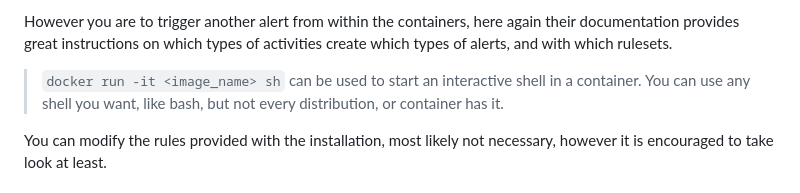
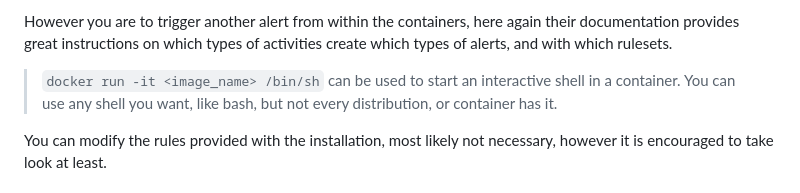
Before and after one commit to ouspg/SecurityEngineering, a Markdown page: Week6_Environment_Security_and_Supply_Chains/README.md, the part around the change. Drawn GitHub-style.

Commit message:
Quick fix

```diff
--- a/Week6_Environment_Security_and_Supply_Chains/README.md
+++ b/Week6_Environment_Security_and_Supply_Chains/README.md
@@ -160,7 +160,7 @@ Your goal here is to choose the rules, start the tool and trigger alerts about a
 
 However you are to trigger another alert from within the containers, here again their documentation provides great instructions on which types of activities create which types of alerts, and with which rulesets.
 
-> `docker run -it <image_name> sh` can be used to start an interactive shell in a container. You can use any shell you want, like bash, but not every distribution, or container has it.
+> `docker run -it <image_name> /bin/sh` can be used to start an interactive shell in a container. You can use any shell you want, like bash, but not every distribution, or container has it.
 
 You can modify the rules provided with the installation, most likely not necessary, however it is encouraged to take look at least.
 
```
